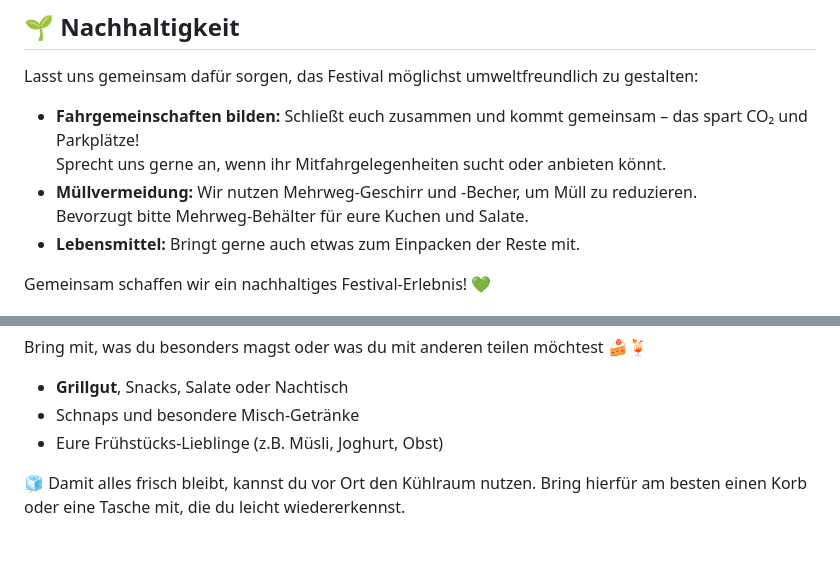
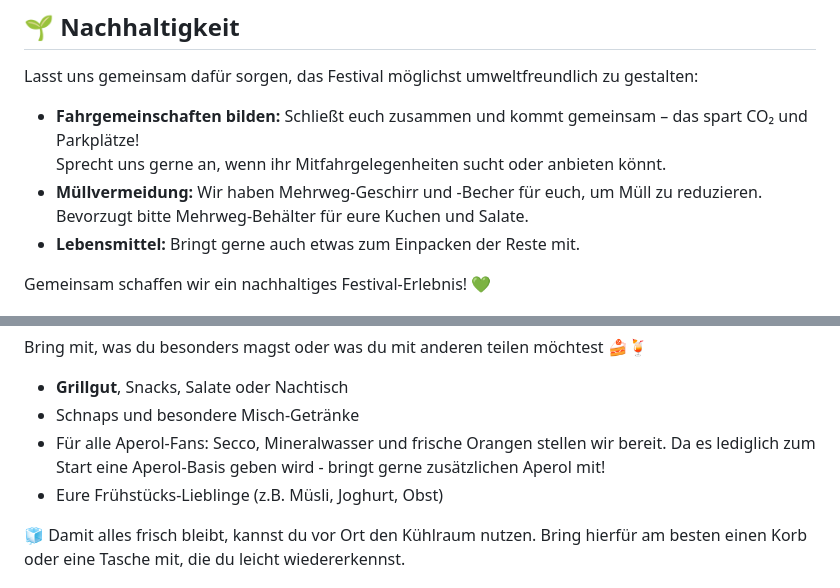
Before and after one commit to Squint5471/PartyFAQ-dev, a Markdown page: README.md, 2 parts joined by grey strips. Rendered like a GitHub page; blank space fills up the shorter version.

```diff
--- a/README.md
+++ b/README.md
@@ -68,7 +69,7 @@ Lasst uns gemeinsam dafür sorgen, das Festival möglichst umweltfreundlich zu g
 
 - **Fahrgemeinschaften bilden:** Schließt euch zusammen und kommt gemeinsam – das spart CO₂ und Parkplätze!
 Sprecht uns gerne an, wenn ihr Mitfahrgelegenheiten sucht oder anbieten könnt.
-- **Müllvermeidung:** Wir nutzen Mehrweg-Geschirr und -Becher, um Müll zu reduzieren.
+- **Müllvermeidung:** Wir haben Mehrweg-Geschirr und -Becher für euch, um Müll zu reduzieren.
 Bevorzugt bitte Mehrweg-Behälter für eure Kuchen und Salate.
 - **Lebensmittel:** Bringt gerne auch etwas zum Einpacken der Reste mit.
 
@@ -92,6 +97,7 @@ Bring mit, was du besonders magst oder was du mit anderen teilen möchtest 🍰
 
 - **Grillgut**, Snacks, Salate oder Nachtisch
 - Schnaps und besondere Misch-Getränke
+- Für alle Aperol-Fans: Secco, Mineralwasser und frische Orangen stellen wir bereit. Da es lediglich zum Start eine Aperol-Basis geben wird - bringt gerne zusätzlichen Aperol mit!
 - Eure Frühstücks-Lieblinge (z.B. Müsli, Joghurt, Obst)
 
 🧊 Damit alles frisch bleibt, kannst du vor Ort den Kühlraum nutzen. Bring hierfür am besten einen Korb oder eine Tasche mit, die du leicht wiedererkennst.
```
Also changed, not shown: other parts of README.md (+7 -2 lines).
